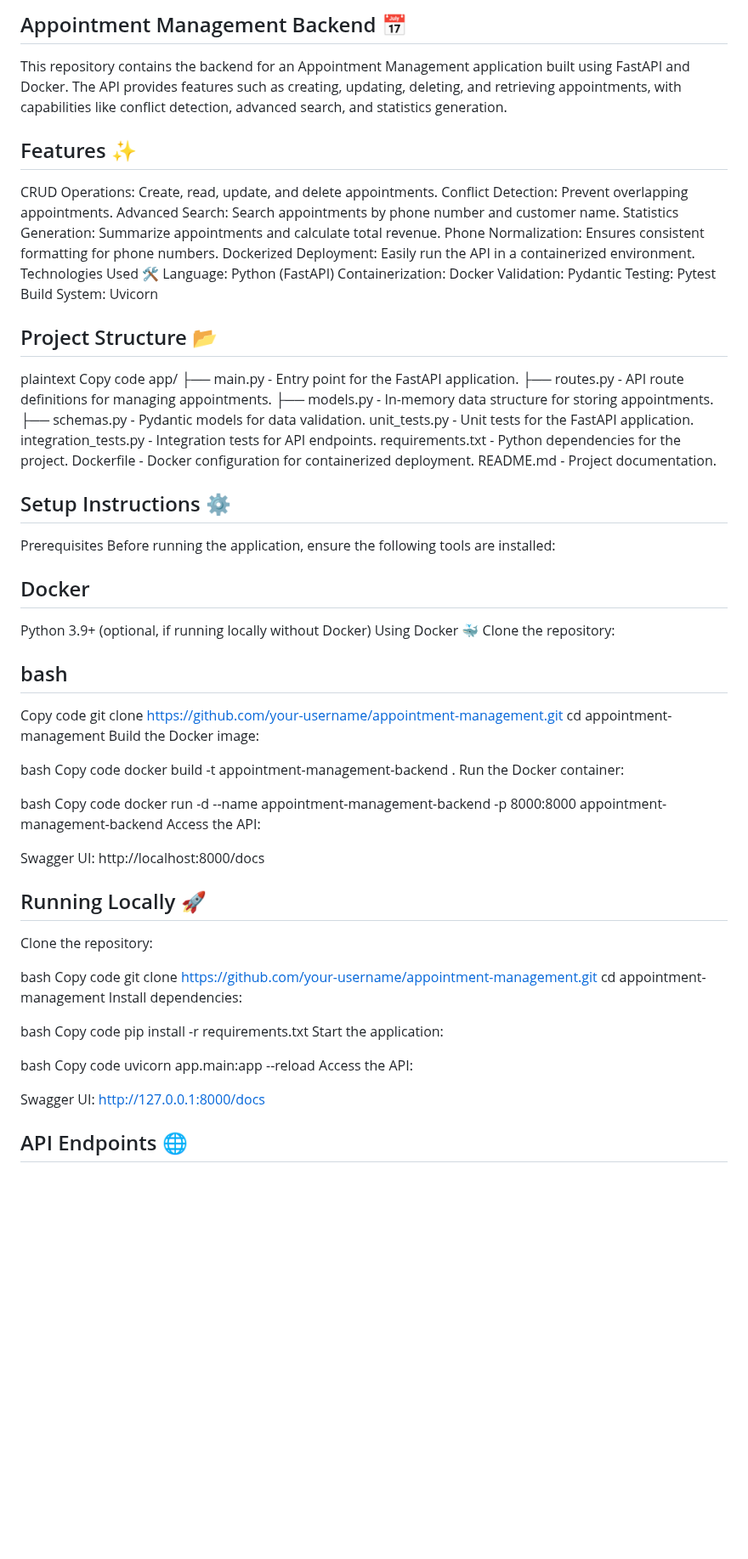
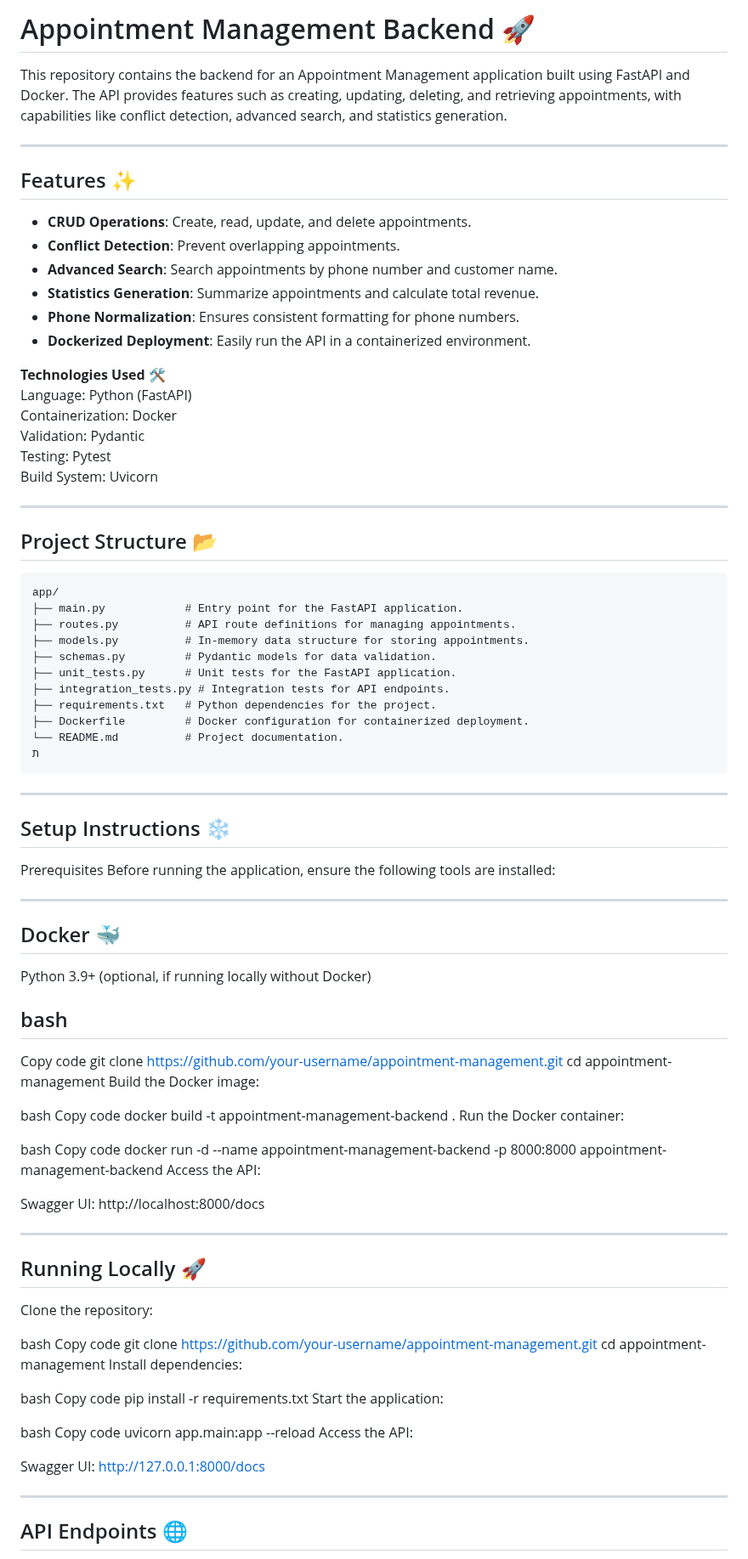
Before and after one commit to EASS-HIT-PART-A-2024-CLASS-VI/Appointment-Management-TalItzhak, a Markdown page: README.md, the part around one of its changes. Shown at 85% size. Drawn GitHub-style; blank space fills up the shorter version.

````diff
--- a/README.md
+++ b/README.md
@@ -1,79 +1,75 @@
-## Appointment Management Backend 📅
+# Appointment Management Backend 🚀
+
 This repository contains the backend for an Appointment Management application built using FastAPI and Docker. The API provides features such as creating, updating, deleting, and retrieving appointments, with capabilities like conflict detection, advanced search, and statistics generation.
 
+---
+
 ## Features ✨
-CRUD Operations: Create, read, update, and delete appointments.
-Conflict Detection: Prevent overlapping appointments.
-Advanced Search: Search appointments by phone number and customer name.
-Statistics Generation: Summarize appointments and calculate total revenue.
-Phone Normalization: Ensures consistent formatting for phone numbers.
-Dockerized Deployment: Easily run the API in a containerized environment.
-Technologies Used 🛠️
+- **CRUD Operations**: Create, read, update, and delete appointments.
+- **Conflict Detection**: Prevent overlapping appointments.
+- **Advanced Search**: Search appointments by phone number and customer name.
+- **Statistics Generation**: Summarize appointments and calculate total revenue.
+- **Phone Normalization**: Ensures consistent formatting for phone numbers.
+- **Dockerized Deployment**: Easily run the API in a containerized environment.
+
+**Technologies Used** 🛠
 Language: Python (FastAPI)
 Containerization: Docker
 Validation: Pydantic
 Testing: Pytest
 Build System: Uvicorn
+
+---
+
 ## Project Structure 📂
-plaintext
-Copy code
+```plaintext
 app/
-├── main.py          - Entry point for the FastAPI application.
-├── routes.py        - API route definitions for managing appointments.
-├── models.py        - In-memory data structure for storing appointments.
-├── schemas.py       - Pydantic models for data validation.
-unit_tests.py        - Unit tests for the FastAPI application.
-integration_tests.py - Integration tests for API endpoints.
-requirements.txt     - Python dependencies for the project.
-Dockerfile           - Docker configuration for containerized deployment.
-README.md            - Project documentation.
-## Setup Instructions ⚙️
-Prerequisites
-Before running the application, ensure the following tools are installed:
+├── main.py            # Entry point for the FastAPI application.
+├── routes.py          # API route definitions for managing appointments.
+├── models.py          # In-memory data structure for storing appointments.
+├── schemas.py         # Pydantic models for data validation.
+├── unit_tests.py      # Unit tests for the FastAPI application.
+├── integration_tests.py # Integration tests for API endpoints.
+├── requirements.txt   # Python dependencies for the project.
+├── Dockerfile         # Docker configuration for containerized deployment.
+└── README.md          # Project documentation.
+ת
+```
+---
 
-## Docker
+## Setup Instructions ❄️
+
+Prerequisites Before running the application, ensure the following tools are installed:
+
+---
+
+## Docker 🐳
+
 Python 3.9+ (optional, if running locally without Docker)
-Using Docker 🐳
-Clone the repository:
+
 
 ## bash
-Copy code
-git clone https://github.com/your-username/appointment-management.git
-cd appointment-management
-Build the Docker image:
+Copy code git clone https://github.com/your-username/appointment-management.git cd appointment-management Build the Docker image:
 
-bash
-Copy code
-docker build -t appointment-management-backend .
-Run the Docker container:
+bash Copy code docker build -t appointment-management-backend . Run the Docker container:
 
-bash
-Copy code
-docker run -d --name appointment-management-backend -p 8000:8000 appointment-management-backend
-Access the API:
+bash Copy code docker run -d --name appointment-management-backend -p 8000:8000 appointment-management-backend Access the API:
 
 Swagger UI: http://localhost:8000/docs
+
+---
 
 ## Running Locally 🚀
 Clone the repository:
 
-bash
-Copy code
-git clone https://github.com/your-username/appointment-management.git
-cd appointment-management
-Install dependencies:
+bash Copy code git clone https://github.com/your-username/appointment-management.git cd appointment-management Install dependencies:
 
-bash
-Copy code
-pip install -r requirements.txt
-Start the application:
+bash Copy code pip install -r requirements.txt Start the application:
 
-bash
-Copy code
-uvicorn app.main:app --reload
-Access the API:
-
+bash Copy code uvicorn app.main:app --reload Access the API:
 
 Swagger UI: http://127.0.0.1:8000/docs
 
+---
+
 ## API Endpoints 🌐
````
Also changed, not shown: other parts of README.md (+26 -13 lines).
